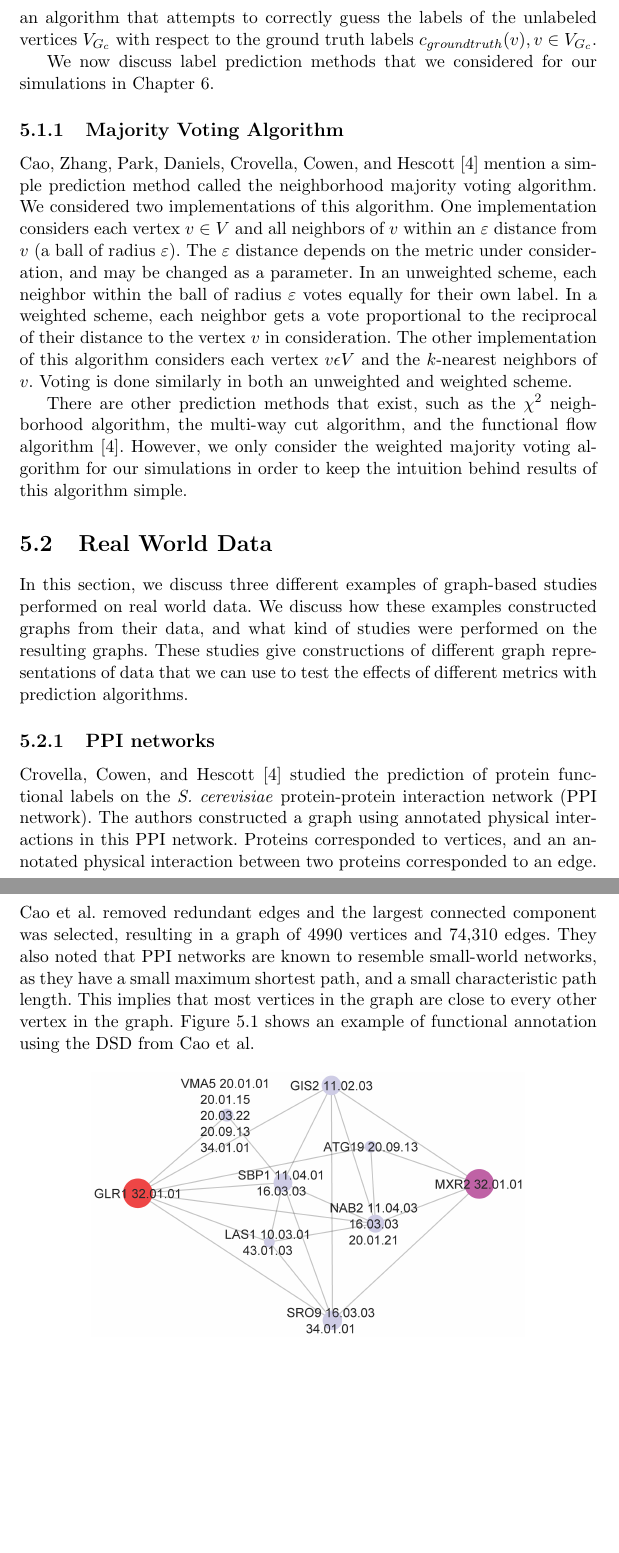
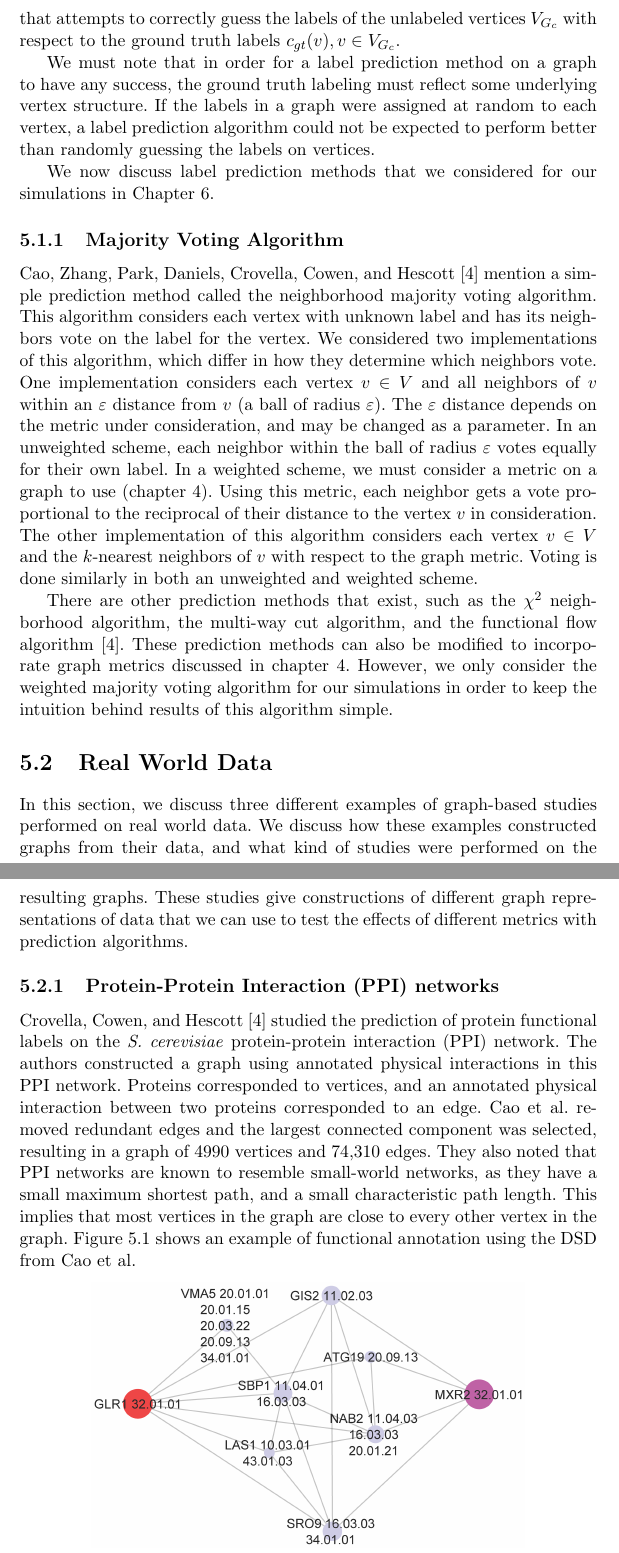
Before and after one commit to jepugs/mqp-latex, a LaTeX thesis (Main.tex, which reads src/5-Classification.tex): two parts of pages 27 and 28 of 55, joined at a grey line, cut so that both start at the same text, the shorter picture padded with empty space. Compiled offline with pdfLaTeX.

Commit message:
Small updates to ch5

```diff
--- a/src/5-Classification.tex
+++ b/src/5-Classification.tex
@@ -41,6 +38,12 @@ of $G$, and a ground truth labeling $c_{ground truth}$ of $G$, a
 \textbf{label prediction method} is an algorithm that attempts to correctly
 guess the labels of the unlabeled vertices $V_{G_c}$ with respect to the
-ground truth labels $c_{ground truth}(v), v \in V_{G_c}$.
+ground truth labels $c_{gt}(v), v \in V_{G_c}$.
+
+We must note that in order for a label prediction method on a graph to have
+any success, the ground truth labeling must reflect some underlying vertex
+structure. If the labels in a graph were assigned at random to each vertex, a
+label prediction algorithm could not be expected to perform better than
+randomly guessing the labels on vertices.
 
 We now discuss label prediction methods that we considered for our
 simulations in Chapter 6.
@@ -49,18 +52,23 @@ simulations in Chapter 6.
 \subsection{Majority Voting Algorithm}
 Cao, Zhang, Park, Daniels, Crovella, Cowen, and Hescott~\cite{10.1371/journal.pone.0076339}
 mention a simple prediction method called the neighborhood majority voting
-algorithm. We considered two implementations of this algorithm. One
+algorithm. This algorithm considers each vertex with unknown label and has
+its neighbors vote on the label for the vertex. We considered two
+implementations of this algorithm, which differ in how they determine which neighbors vote. One
 implementation considers each vertex $v \in V$ and all neighbors of $v$ within an $\varepsilon$
 distance from $v$ (a ball of radius $\varepsilon$). The $\varepsilon$ distance depends on the metric
 under consideration, and may be changed as a parameter. In an unweighted scheme, each neighbor
-within the ball of radius $\varepsilon$ votes equally for their own label. In a weighted scheme,
-each neighbor gets a vote proportional to the reciprocal of their distance to the vertex $v$ in
-consideration. The other implementation of this algorithm considers each vertex $v \epsilon V$ and
-the $k$-nearest neighbors of $v$. Voting is done similarly in both an unweighted and weighted
+within the ball of radius $\varepsilon$ votes equally for their own label. In
+a weighted scheme, we must consider a metric on a graph to use (chapter 4).
+Using this metric, each neighbor gets a vote proportional to the reciprocal
+of their distance to the vertex $v$ in
+consideration. The other implementation of this algorithm considers each vertex $v \in V$ and
+the $k$-nearest neighbors of $v$ with respect to the graph metric. Voting is done similarly in both an unweighted and weighted
 scheme.
 
 There are other prediction methods that exist, such as the $\chi^{2}$ neighborhood algorithm, the
 multi-way cut algorithm, and the functional flow algorithm~\cite{10.1371/journal.pone.0076339}.
+These prediction methods can also be modified to incorporate graph metrics discussed in chapter 4.
 However, we only consider the weighted majority voting algorithm for our simulations in order to
 keep the intuition behind results of this algorithm simple.
 
@@ -72,9 +80,9 @@ were performed on the resulting graphs. These studies give constructions of diff
 representations of data that we can use to test the effects of different metrics with prediction
 algorithms.
 
-\subsection{PPI networks} % Fix citations, one ref per page is enough Cao, Zhang, Park, Daniels,
+\subsection{Protein-Protein Interaction (PPI) networks}
 Crovella, Cowen, and Hescott~\cite{10.1371/journal.pone.0076339} studied the prediction of protein
-functional labels on the \emph{S. cerevisiae} protein-protein interaction network (PPI network). The
+functional labels on the \emph{S. cerevisiae} protein-protein interaction (PPI) network. The
 authors constructed a graph using annotated physical interactions in this PPI network. Proteins
 corresponded to vertices, and an annotated physical interaction between two proteins corresponded to
 an edge. Cao et al. removed redundant edges and the largest connected component was selected,
```
Also changed, not shown: src/5-Classification.tex (11 more changed lines).
